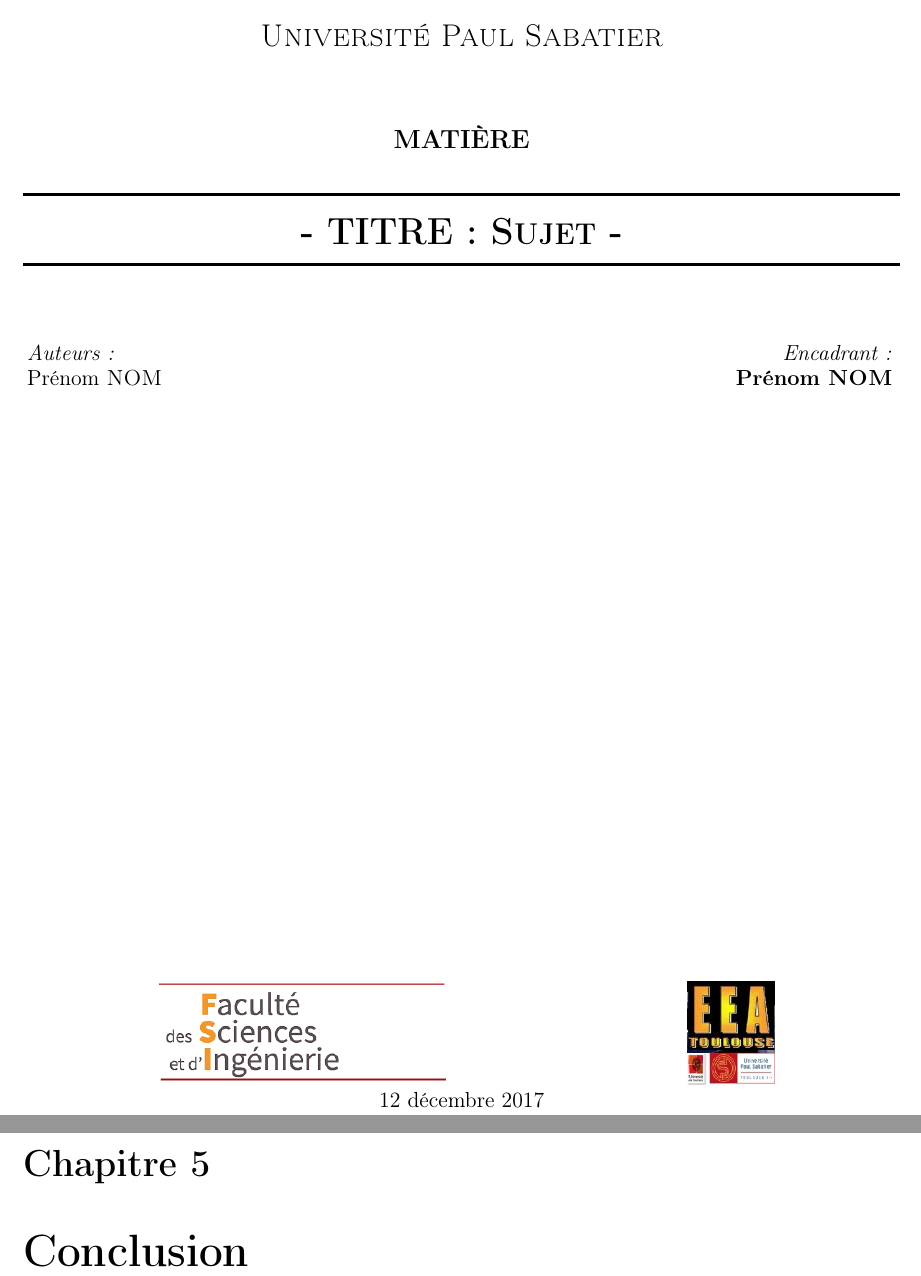
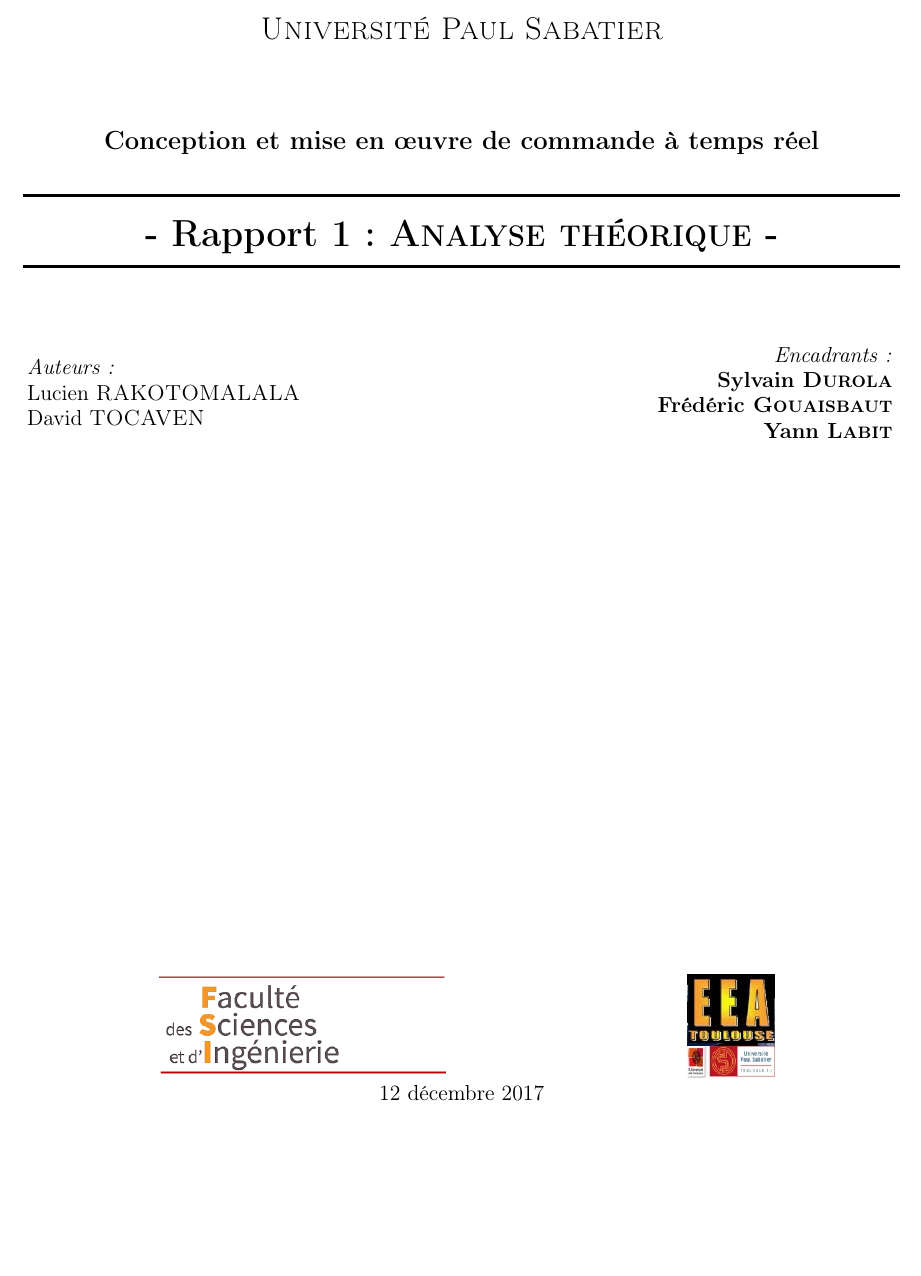
Before and after one commit to DavidTocaven/Conception-de-commande, a LaTeX document (Rapport1/main.tex, which reads Rapport1/page_de_garde/page_de_garde.tex): two parts of pages 1 and 11 of 14 before the commit and part of page 1 of 13 after it, the two joined at a grey line, cut so that both start at the same text, the shorter picture padded with empty space. Compiled offline with pdfLaTeX.

Commit message:
Auto stash before merge of "Rapport" and "origin/Rapport"

```diff
--- a/Rapport1/page_de_garde/page_de_garde.tex
+++ b/Rapport1/page_de_garde/page_de_garde.tex
@@ -12,12 +12,12 @@
 
 \textsc{\LARGE Université Paul Sabatier}\\[1.5cm]
 
-\textsc{\Large \bf MATIÈRE }\\[0.5cm]
+\textsc{\Large \bf Conception et mise en \oe uvre de commande à temps réel\\[0.5cm]}
 
 % Title
 \HRule \\[0.4cm]
 
-{\huge \bfseries  - TITRE : \textsc{Sujet} -}
+{\huge \bfseries  - Rapport 1 : \textsc{Analyse théorique} -}
 
 \HRule \\[1.5cm]
 
@@ -25,21 +25,23 @@
 \begin{minipage}{0.4\textwidth}
 \begin{flushleft} \large
 \emph{Auteurs:}\\
-%Prenom \textsc{Nom}\\
-Prénom \textsc{NOM}\\
+Lucien \textsc{RAKOTOMALALA}\\
+David \textsc{TOCAVEN}\\
 \end{flushleft}
 \end{minipage}
 \begin{minipage}{0.58\textwidth}
 \begin{flushright} \large
-\emph{Encadrant:} \\
-\textbf{ Prénom \textsc{NOM}}
+\emph{Encadrants:} \\
+\textbf{ Sylvain \textsc{Durola}}\\
+\textbf{ Frédéric \textsc{Gouaisbaut}}\\
+\textbf{ Yann \textsc{Labit}}
 \end{flushright}
 \end{minipage}
 \newline
 \newline
 
 % une éventuelle image
-%\includegraphics[width=.6\textwidth]{./page_de_garde/BACDO_schema.pdf}~\\[1cm]
+%\includegraphics[width=.6\textwidth]{./page_de_garde/schemaRE.png}~\\[1cm]
 
 \vfill
 % logo fsi & eea
```
Also changed, not shown: Rapport1/main.tex (+1 -1 lines), Rapport1/introduction/introduction.tex (line endings or trailing spaces), Rapport1/main.pdf.
